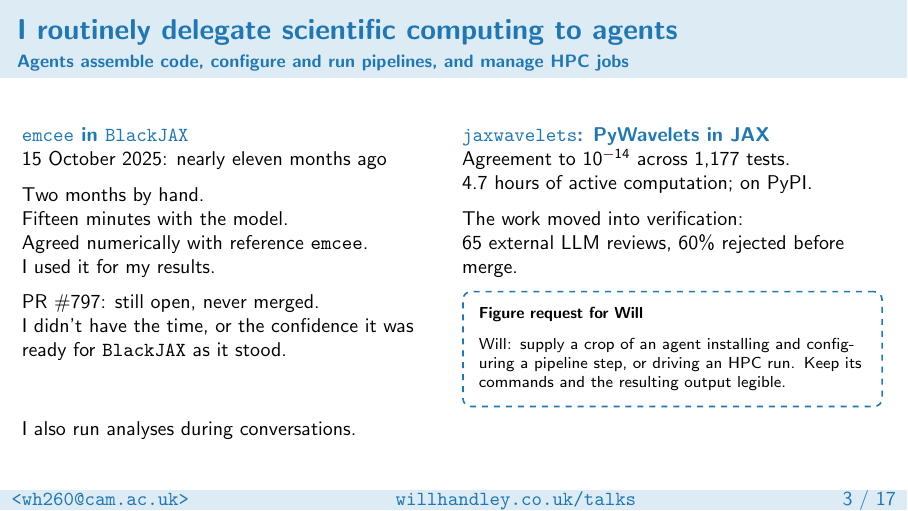
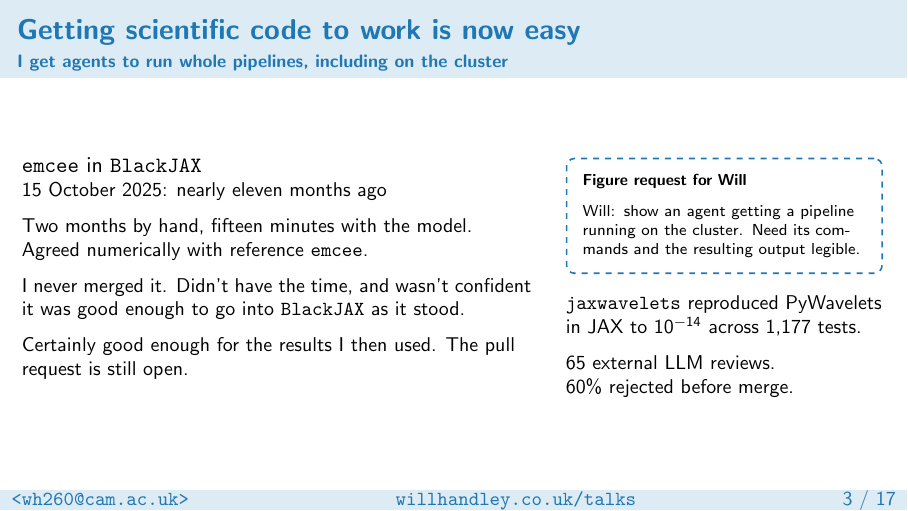
Before and after one commit to williamjameshandley/talks, LaTeX slides (will_handley.tex): page 4 of 18. Compiled offline with pdfLaTeX.

Commit message:
Rewrite scientific computing frame in direct spoken prose

```diff
--- a/will_handley.tex
+++ b/will_handley.tex
@@ -98,40 +98,35 @@
     \end{columns}
 \end{frame}
 
-\begin{frame}{I routinely delegate scientific computing to agents}
-    \framesubtitle{Agents assemble code, configure and run pipelines, and manage HPC jobs}
-    \small
+\begin{frame}{Getting scientific code to work is now easy}
+    \framesubtitle{I get agents to run whole pipelines, including on the cluster}
     \begin{columns}[T,onlytextwidth]
-        \begin{column}{0.49\textwidth}
-            \keyterm{\texttt{emcee} in \texttt{BlackJAX}}\\
-            15 October 2025: nearly eleven months ago
+        \begin{column}{0.59\textwidth}
+            \texttt{emcee} in \texttt{BlackJAX}\\
+            \small 15 October 2025: nearly eleven months ago
 
             \medskip
-            Two months by hand.\\
-            Fifteen minutes with the model.\\
-            Agreed numerically with reference \texttt{emcee}.\\
-            I used it for my results.
+            Two months by hand, fifteen minutes with the model. Agreed numerically with reference \texttt{emcee}.
 
             \medskip
-            \href{https://github.com/blackjax-devs/blackjax/pull/797}{PR \#797}: still open, never merged.\\
-            I didn't have the time, or the confidence it was ready for \texttt{BlackJAX} as it stood.
-        \end{column}
-        \begin{column}{0.49\textwidth}
-            \keyterm{\texttt{jaxwavelets}: PyWavelets in JAX}\\
-            Agreement to $10^{-14}$ across 1,177 tests.\\
-            4.7 hours of active computation; on PyPI.
+            I never merged it. Didn't have the time, and wasn't confident it was good enough to go into \texttt{BlackJAX} as it stood.
 
             \medskip
-            The work moved into verification:\\
-            65 external LLM reviews, 60\% rejected before merge.
+            Certainly good enough for the results I then used. The pull request is still open.
+        \end{column}
+        \begin{column}{0.37\textwidth}
+            \scriptsize
+            \figurerequest[minimum height=2cm]{Will: show an agent getting a pipeline running on the cluster. Need its commands and the resulting output legible.}
 
             \medskip
-            \scriptsize
-            \figurerequest[minimum height=1.8cm]{Will: supply a crop of an agent installing and configuring a pipeline step, or driving an HPC run. Keep its commands and the resulting output legible.}
+            \small
+            \texttt{jaxwavelets} reproduced PyWavelets in JAX to $10^{-14}$ across 1,177 tests.
+
+            \medskip
+            65 external LLM reviews.\\
+            60\% rejected before merge.
         \end{column}
     \end{columns}
-    \medskip
-    I also run analyses during conversations.
 \end{frame}
 
 % 2--9 minutes: short cases; no demonstrations of confidential material.
```
